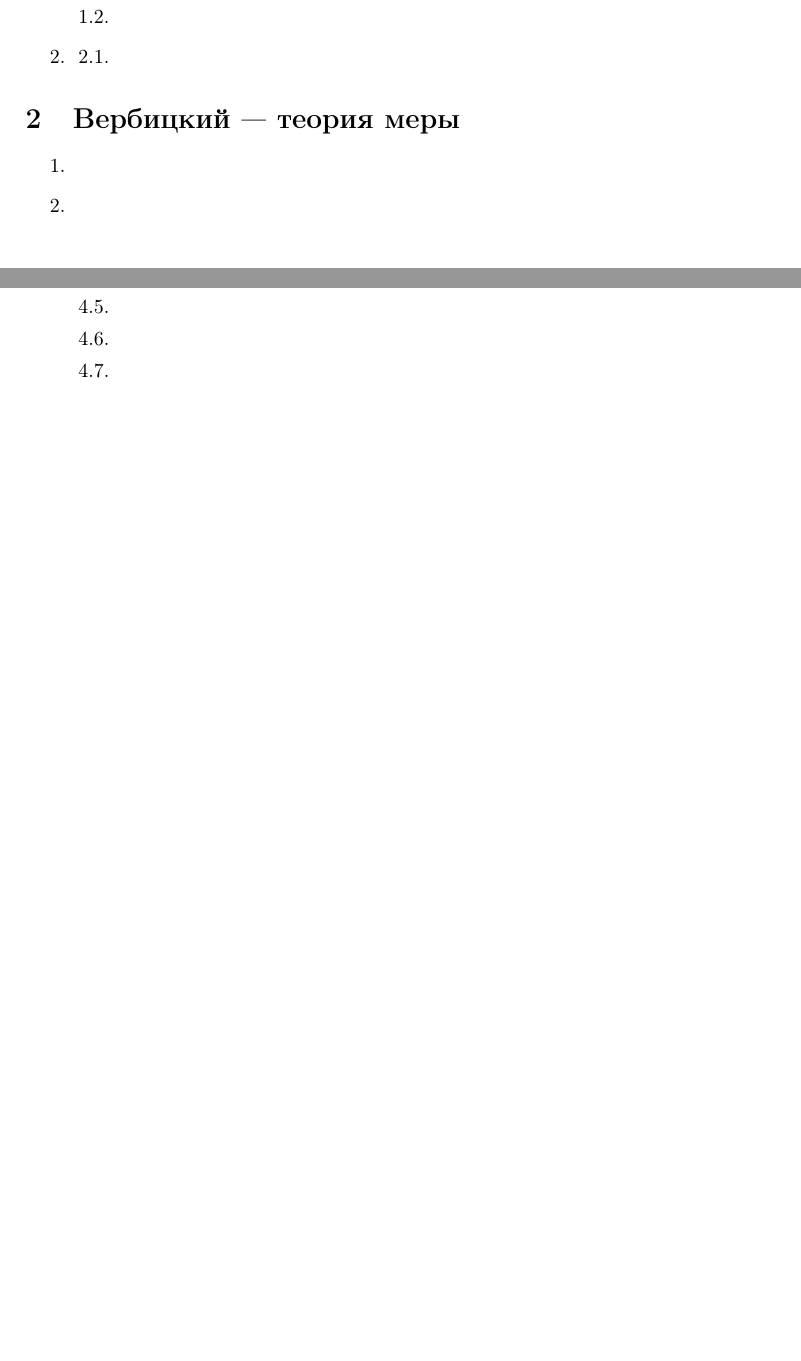
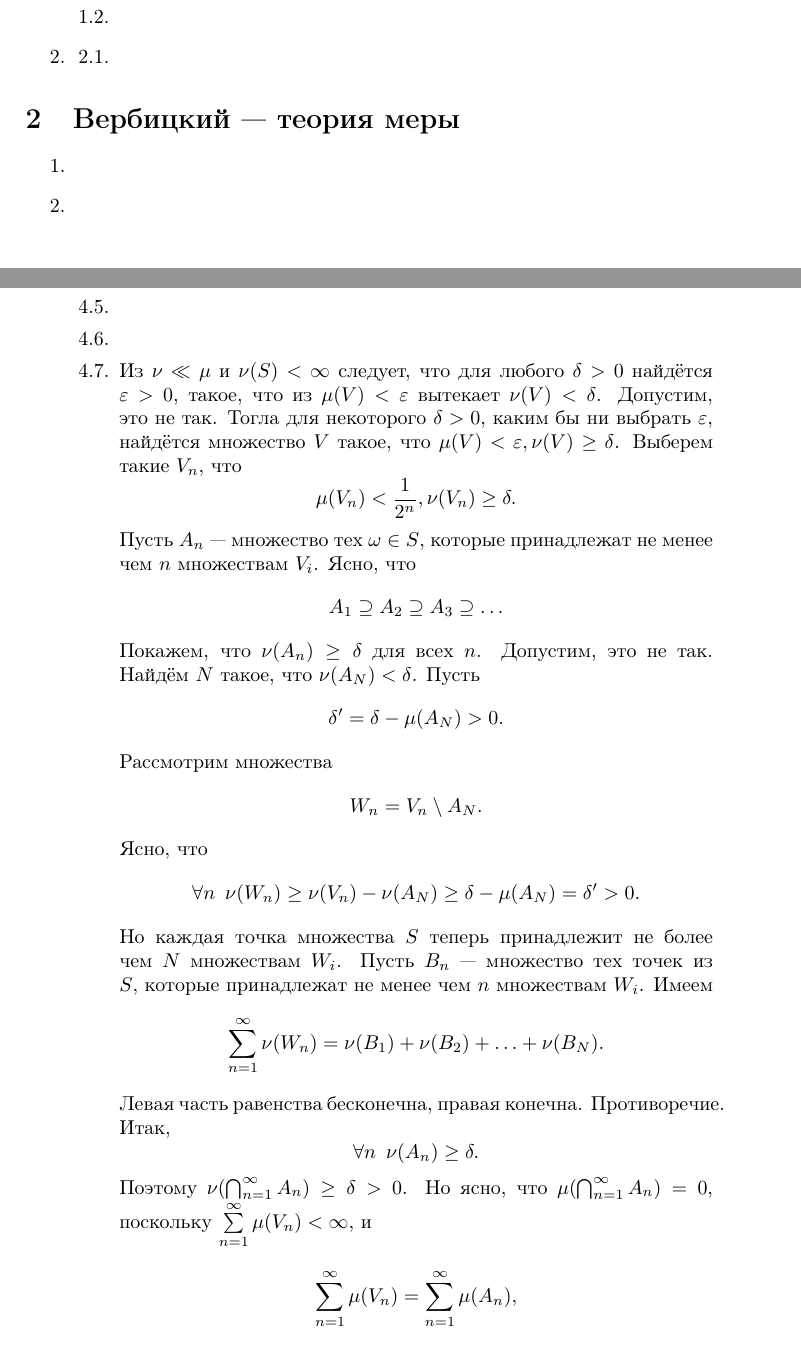
Before and after one commit to Prince9403/tex_docs, a LaTeX document (verbitsky_fa/verbitsky_fa_solutions.tex): two parts of pages 1 and 2 of 2 before the commit and two parts of pages 1 and 2 of 3 after it, joined at a grey line, cut so that both start at the same text, the shorter picture padded with empty space. Compiled offline with pdfLaTeX; the source files are stored in an older character set and shown here as Unicode.

Commit message:
Added solution to problem 4.7 from Verbitsky measure theory

```diff
--- a/verbitsky_fa/verbitsky_fa_solutions.tex
+++ b/verbitsky_fa/verbitsky_fa_solutions.tex
@@ -71,4 +71,22 @@
  \item
  \item
  \item
- \item
+ \item Из $\nu \ll \mu$ и $\nu(S)<\infty$ следует, что для любого $\delta>0$ найдётся $\varepsilon>0$, такое, что из $\mu(V)<\varepsilon$
+ вытекает $\nu(V)<\delta$. Допустим, это не так. Тогла для некоторого $\delta>0$, каким бы ни выбрать $\varepsilon$, найдётся множество $V$ такое, что $\mu(V)<\varepsilon, \nu(V)\ge \delta$. Выберем такие $V_n$, что
+ $$\mu(V_n)<\frac{1}{2^n}, \nu(V_n)\ge \delta.$$
+ Пусть $A_n$ --- множество тех $\omega\in S$, которые принадлежат не менее чем $n$ множествам $V_i$. Ясно, что
+ $$A_1\supseteq A_2\supseteq A_3 \supseteq \ldots$$
+ Покажем, что $\nu(A_n)\ge \delta$ для всех $n$. Допустим, это не так. Найдём $N$ такое, что $\nu(A_N) < \delta$. Пусть
+ $$\delta'=\delta-\mu(A_N)>0.$$
+ Рассмотрим множества
+ $$W_n=V_n\setminus A_N.$$
+ Ясно, что
+ $$\forall n \enskip \nu(W_n)\ge \nu(V_n)-\nu(A_N) \ge \delta - \mu(A_N) = \delta'>0.$$
+ Но каждая точка множества $S$ теперь принадлежит не более чем $N$ множествам $W_i$. Пусть $B_n$ --- множество тех точек из $S$, которые принадлежат
+ не менее чем $n$ множествам $W_i$. Имеем
+ $$\sum_{n=1}^\infty\nu(W_n)=\nu(B_1)+\nu(B_2)+\ldots+\nu(B_N).$$
+ Левая часть равенства бесконечна, правая конечна. Противоречие. Итак,
+ $$\forall n \enskip \nu(A_n)\ge \delta.$$
+ Поэтому $\nu(\bigcap_{n=1}^\infty A_n) \ge \delta>0$. Но ясно, что $\mu (\bigcap_{n=1}^\infty A_n)=0$, поскольку
+ $\sum\limits_{n=1}^\infty \mu(V_n)<\infty$, и
+ $$\sum\limits_{n=1}^\infty \mu(V_n)=\sum\limits_{n=1}^\infty \mu(A_n),$$
```
Also changed, not shown: verbitsky_fa/verbitsky_fa_solutions.pdf, verbitsky_fa/verbitsky_fa_solutions.tex (7 more changed lines).
